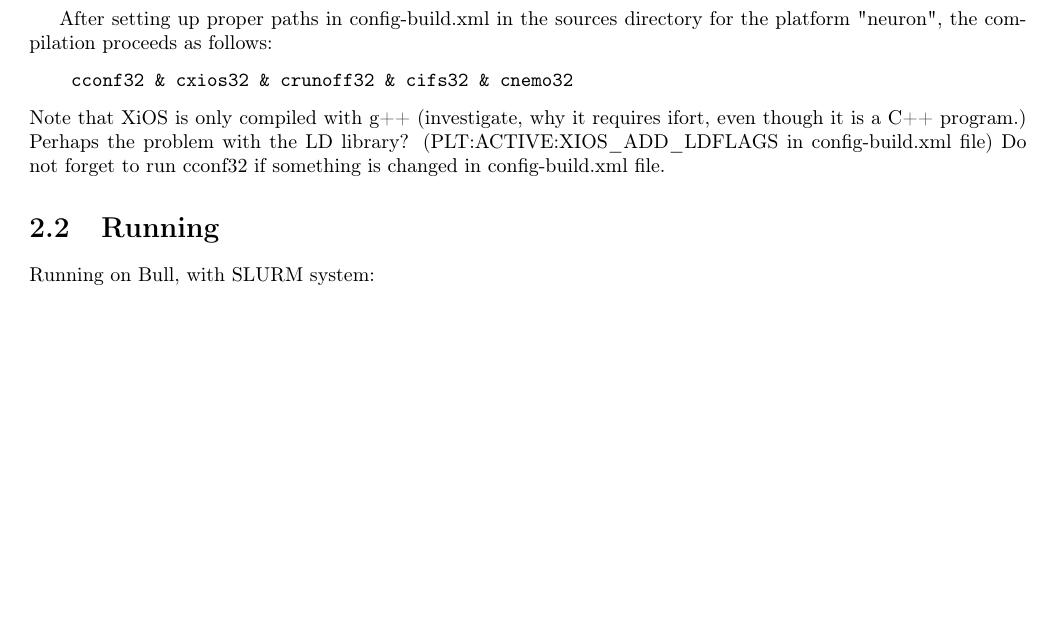
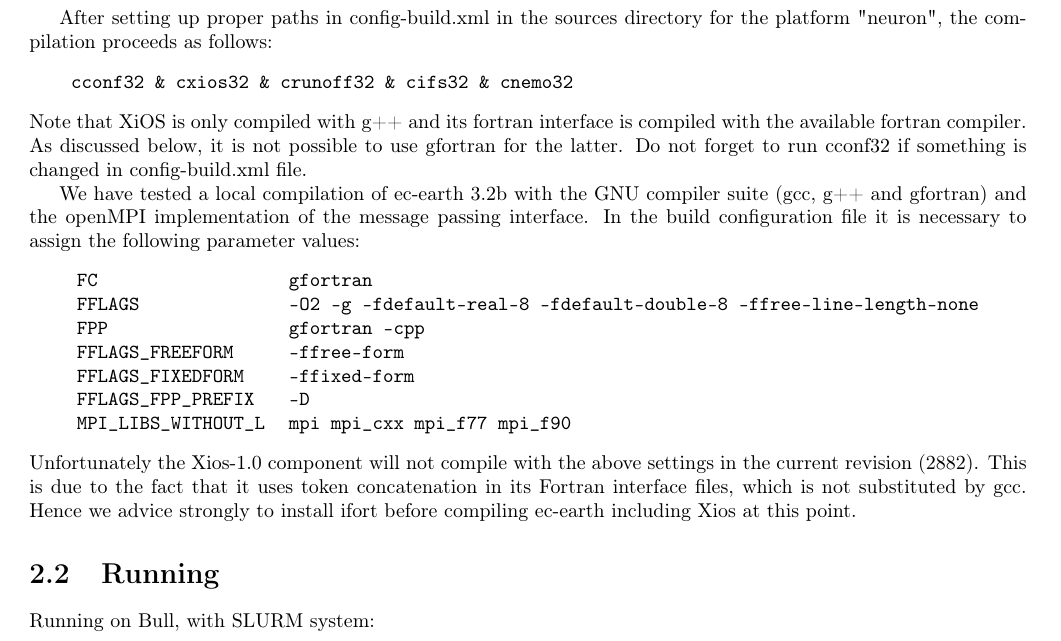
Before and after one commit to bakhshir/ecearth, a LaTeX document (manual.tex, which reads setup.tex): part of page 10 of 15, cut so that both start at the same text, the shorter picture padded with empty space. Compiled offline with pdfLaTeX; a missing font is replaced by an installed copy or a similar font.

Commit message:
added doc for gfortran compilation

```diff
--- a/setup.tex
+++ b/setup.tex
@@ -87,9 +87,21 @@
 \begin{verbatim}
     cconf32 & cxios32 & crunoff32 & cifs32 & cnemo32
 \end{verbatim}
-Note that XiOS is only compiled with g++ (investigate, why it requires ifort, even though it is a C++ program.)
-Perhaps the problem with the LD library? (PLT:ACTIVE:XIOS\_ADD\_LDFLAGS in config-build.xml file)
-Do not forget to run cconf32 if something is changed in config-build.xml file.
+Note that XiOS is only compiled with g++ and its fortran interface is compiled with the available fortran compiler. As discussed below, it is not possible to use gfortran for the latter. Do not forget to run cconf32 if something is changed in config-build.xml file.
+
+We have tested a local compilation of ec-earth 3.2b with the GNU compiler suite (gcc, g++ and gfortran) and the openMPI implementation of the message passing interface. In the build configuration file it is necessary to assign the following parameter values:
+\begin{center}
+\begin{tabular}{ll}
+\texttt{FC}&\texttt{gfortran}\\
+\texttt{FFLAGS}&\texttt{-O2 -g -fdefault-real-8 -fdefault-double-8 -ffree-line-length-none}\\
+\texttt{FPP}&\texttt{gfortran -cpp}\\
+\texttt{FFLAGS\_FREEFORM}&\texttt{-ffree-form}\\
+\texttt{FFLAGS\_FIXEDFORM}&\texttt{-ffixed-form}\\
+\texttt{FFLAGS\_FPP\_PREFIX}&\texttt{-D}\\
+\texttt{MPI\_LIBS\_WITHOUT\_L}&\texttt{mpi mpi\_cxx mpi\_f77 mpi\_f90}\\
+\end{tabular}
+\end{center}
+Unfortunately the Xios-1.0 component will not compile with the above settings in the current revision (2882). This is due to the fact that it uses token concatenation in its Fortran interface files, which is not substituted by gcc. Hence we advice strongly to install ifort before compiling ec-earth including Xios at this point.
 
 \section{Running}
 Running on Bull, with SLURM system:
```
